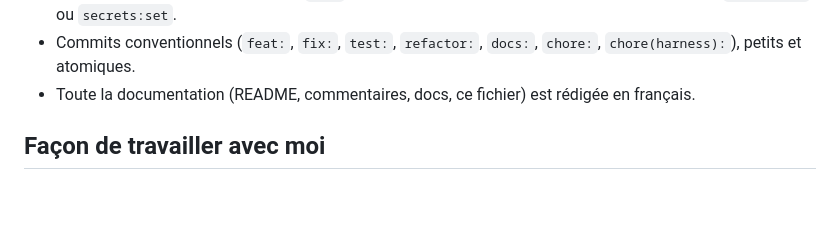
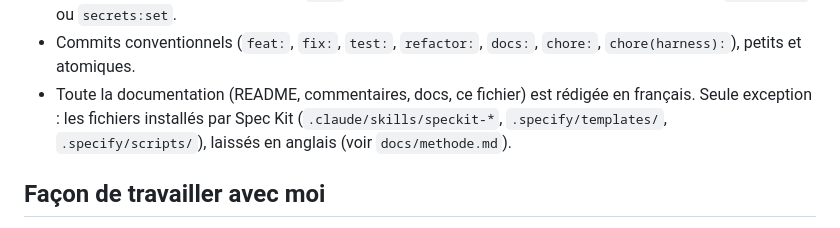
Before and after one commit to cynthialouis/notesdefrais, a Markdown page: CLAUDE.md, the part around the change. Drawn GitHub-style; blank space fills up the shorter version.

```diff
--- a/CLAUDE.md
+++ b/CLAUDE.md
@@ -76,7 +76,7 @@ Spec OpenAPI : `GET /api/doc.json`.
 - Si la syntaxe ou le comportement d'une API n'est pas certain : ne pas deviner. Utiliser le subagent `verificateur-docs` pour les librairies du front, Nelmio et la configuration de Claude Code (hooks, permissions, skills, subagents). Pour le cœur de Symfony, interroger d'abord le projet avec `bin/console` (voir `backend/AGENTS.md`).
 - Secrets : jamais committés. Back : `.env` ne contient que des valeurs par défaut, secrets dans `.env.local` ou `secrets:set`.
 - Commits conventionnels (`feat:`, `fix:`, `test:`, `refactor:`, `docs:`, `chore:`, `chore(harness):`), petits et atomiques.
-- Toute la documentation (README, commentaires, docs, ce fichier) est rédigée en français.
+- Toute la documentation (README, commentaires, docs, ce fichier) est rédigée en français. Seule exception : les fichiers installés par Spec Kit (`.claude/skills/speckit-*`, `.specify/templates/`, `.specify/scripts/`), laissés en anglais (voir `docs/methode.md`).
 
 ## Façon de travailler avec moi
 
```
Also changed, not shown: docs/methode.md (+7 -4 lines).
